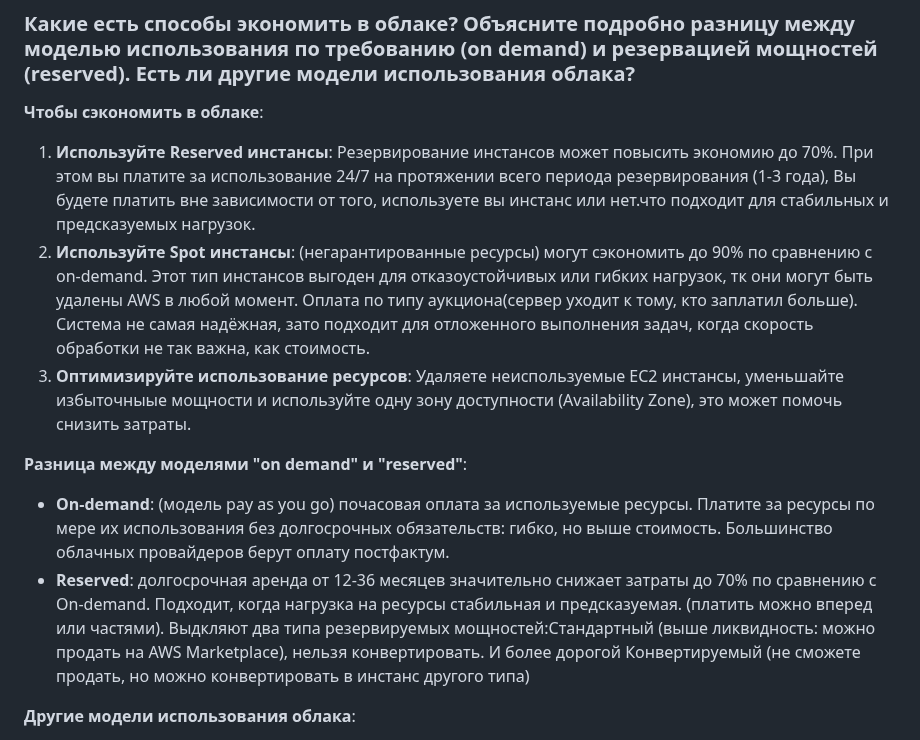
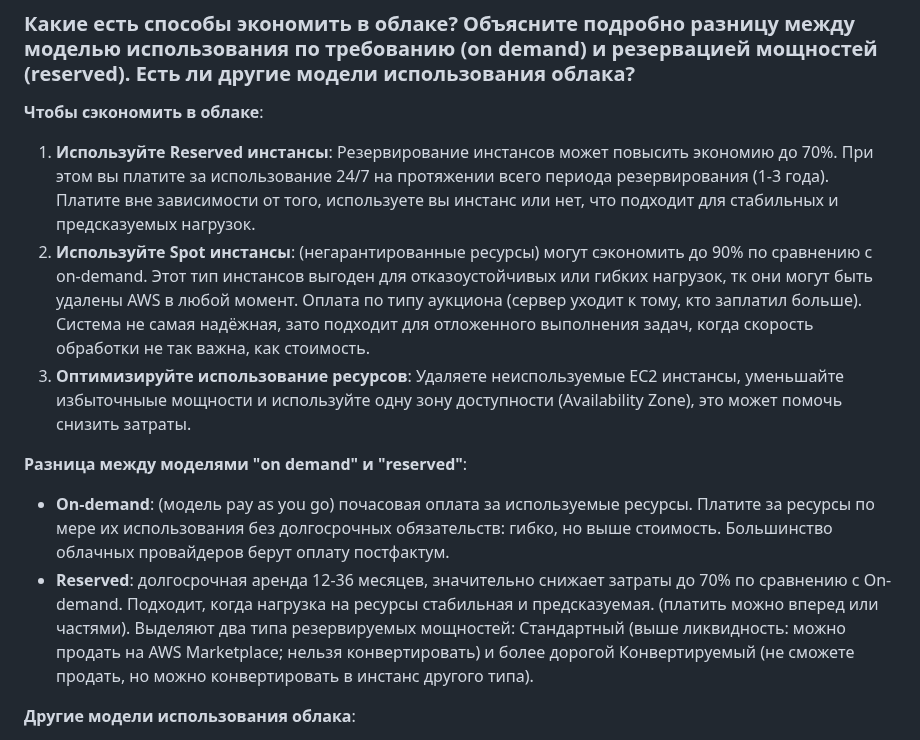
Before and after one commit to KosGeny/ITMO_DevOps_Clouds_course, a Markdown page: Clouds_Labs/Cloud_Theory/Anastasia_Savchenko_K3241.md, the part around the change. GitHub-like rendering.

```diff
--- a/Clouds_Labs/Cloud_Theory/Anastasia_Savchenko_K3241.md
+++ b/Clouds_Labs/Cloud_Theory/Anastasia_Savchenko_K3241.md
@@ -14,13 +14,13 @@
 
 **Чтобы сэкономить в облаке**:
 
-1.  **Используйте Reserved инстансы**: Резервирование инстансов может повысить экономию до 70%. При этом вы платите за использование 24/7 на протяжении всего периода резервирования (1-3 года), Вы будете платить вне зависимости от того, используете вы инстанс или нет.что подходит для стабильных и предсказуемых нагрузок.
-2.  **Используйте Spot инстансы**:  (негарантированные ресурсы) могут сэкономить до 90% по сравнению с on-demand. Этот тип инстансов выгоден для отказоустойчивых или гибких нагрузок, тк они могут быть удалены AWS в любой момент. Оплата по типу аукциона(сервер уходит к тому, кто заплатил больше). Система не самая надёжная, зато подходит для отложенного выполнения задач, когда скорость обработки не так важна, как стоимость.
+1.  **Используйте Reserved инстансы**: Резервирование инстансов может повысить экономию до 70%. При этом вы платите за использование 24/7 на протяжении всего периода резервирования (1-3 года). Платите вне зависимости от того, используете вы инстанс или нет, что подходит для стабильных и предсказуемых нагрузок.
+2.  **Используйте Spot инстансы**: (негарантированные ресурсы) могут сэкономить до 90% по сравнению с on-demand. Этот тип инстансов выгоден для отказоустойчивых или гибких нагрузок, тк они могут быть удалены AWS в любой момент. Оплата по типу аукциона (сервер уходит к тому, кто заплатил больше). Система не самая надёжная, зато подходит для отложенного выполнения задач, когда скорость обработки не так важна, как стоимость.
 3. **Оптимизируйте использование ресурсов**: Удаляете неиспользуемые EC2 инстансы, уменьшайте избыточныые мощности и используйте одну зону доступности (Availability Zone), это может помочь снизить затраты.
 
 **Разница между моделями "on demand" и "reserved"**:
-- **On-demand**: (модель pay as you go) почасовая оплата за используемые ресурсы. Платите за ресурсы по мере их использования без долгосрочных обязательств: гибко, но выше стоимость.  Большинство облачных провайдеров берут оплату постфактум.
-- **Reserved**: долгосрочная аренда от 12-36 месяцев значительно снижает затраты до 70% по сравнению с On-demand. Подходит, когда нагрузка на ресурсы стабильная и предсказуемая. (платить можно вперед или частями). Выдкляют два типа резервируемых мощностей:Стандартный (выше ликвидность: можно продать на AWS Marketplace), нельзя конвертировать. И более дорогой Конвертируемый (не сможете продать, но можно конвертировать в инстанс другого типа)
+- **On-demand**: (модель pay as you go) почасовая оплата за используемые ресурсы. Платите за ресурсы по мере их использования без долгосрочных обязательств: гибко, но выше стоимость. Большинство облачных провайдеров берут оплату постфактум.
+- **Reserved**: долгосрочная аренда 12-36 месяцев, значительно снижает затраты до 70% по сравнению с On-demand. Подходит, когда нагрузка на ресурсы стабильная и предсказуемая. (платить можно вперед или частями). Выделяют два типа резервируемых мощностей: Стандартный (выше ликвидность: можно продать на AWS Marketplace; нельзя конвертировать) и более дорогой Конвертируемый (не сможете продать, но можно конвертировать в инстанс другого типа).
 
 **Другие модели использования облака**:
 - **Dedicated Instances**: (Наиболее дорогая модель, высокая надежность и безопасность)подходит для задач, требующих физической независимости ресурсов на уровне аппаратного обеспечения хоста от  от других клиентов облачного провайдера (AWS). Можно арендовать по запросу (on-demand) или резервировать.
```
